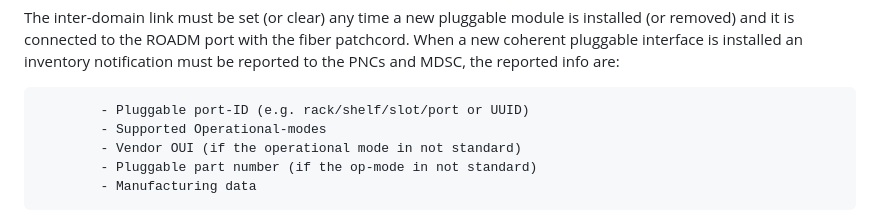
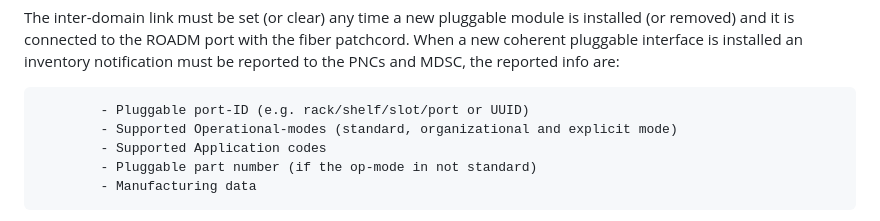
Before and after one commit to ggalimba56/draft-poidt-ccamp-actn-poi-pluggable, a Markdown page: draft-poidt-ccamp-actn-poi-pluggable.md, the part around the change. Rendered like a GitHub page.

```diff
--- a/draft-poidt-ccamp-actn-poi-pluggable.md
+++ b/draft-poidt-ccamp-actn-poi-pluggable.md
@@ -679,8 +679,8 @@ MC-link = Media Channel link (MC optical circuit)
    reported info are:
 
             - Pluggable port-ID (e.g. rack/shelf/slot/port or UUID)
-            - Supported Operational-modes
-            - Vendor OUI (if the operational mode in not standard)
+            - Supported Operational-modes (standard, organizational and explicit mode)
+            - Supported Application codes
             - Pluggable part number (if the op-mode in not standard)
             - Manufacturing data
 
```
